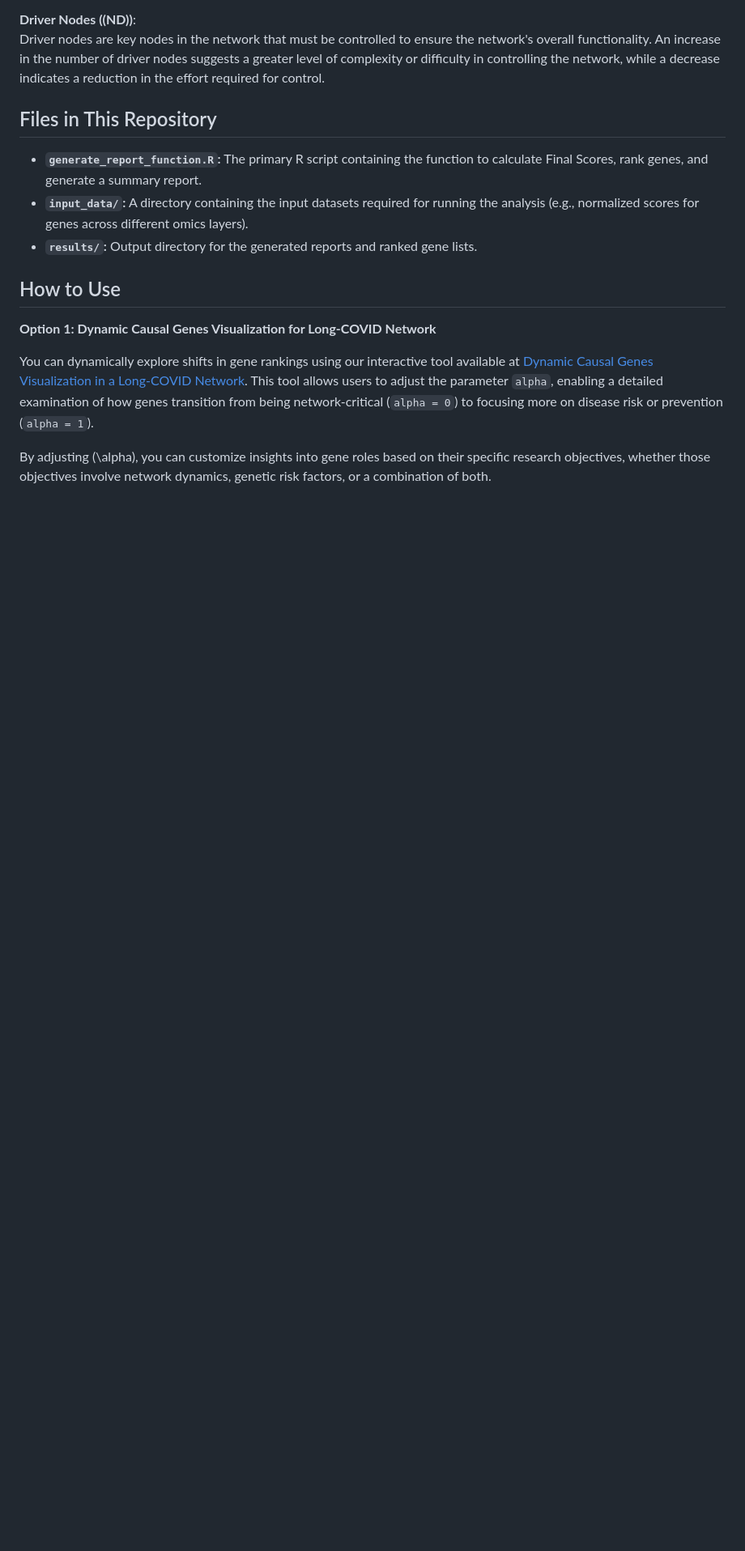
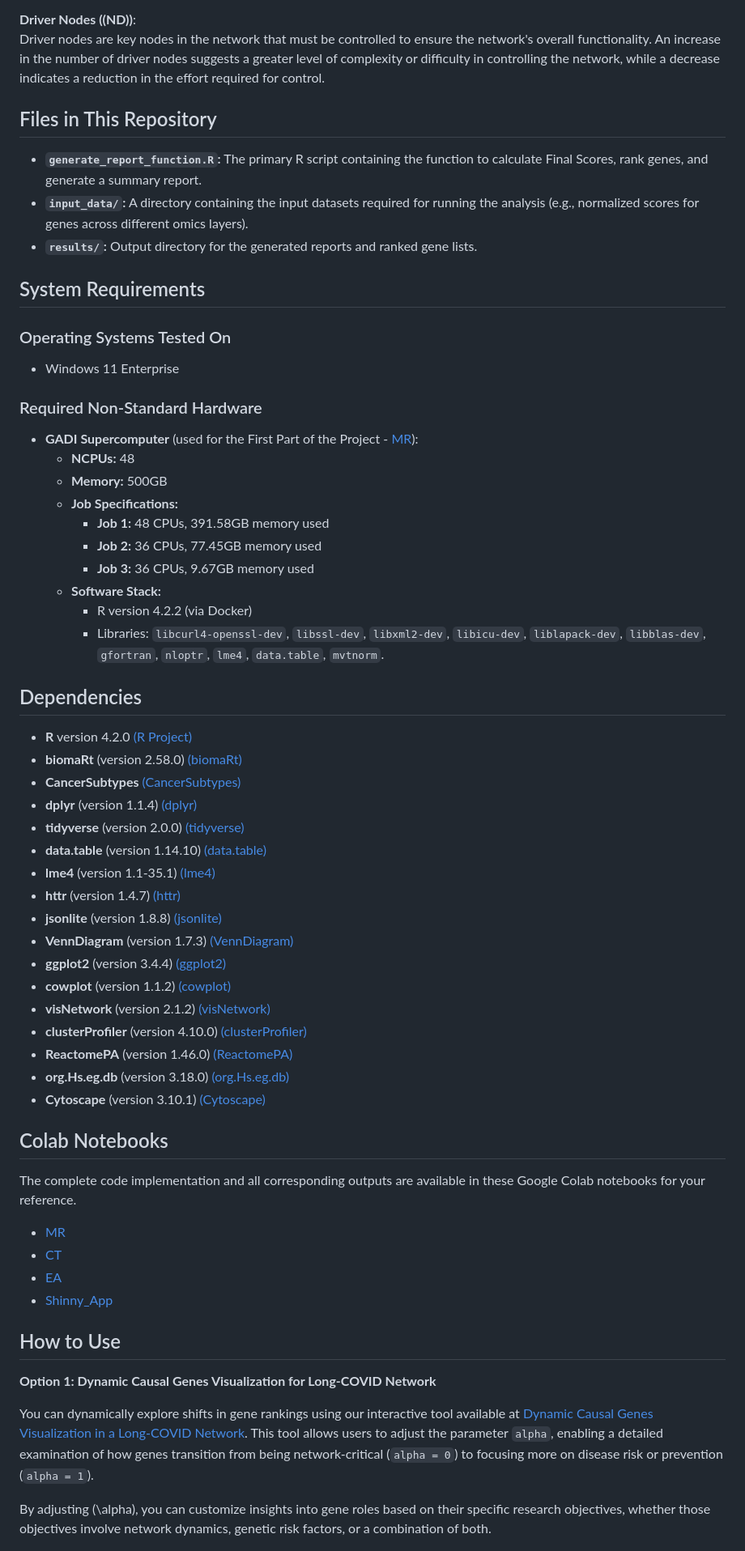
Before and after one commit to SindyPin/Causal-Multiomics-Method, a Markdown page: README.md, the part around one of its changes. Shown at 81% size. Drawn GitHub-style; blank space fills up the shorter version.

```diff
--- a/README.md
+++ b/README.md
@@ -83,6 +91,51 @@ Driver nodes are key nodes in the network that must be controlled to ensure the
 - **`generate_report_function.R`:** The primary R script containing the function to calculate Final Scores, rank genes, and generate a summary report.
 - **`input_data/`:** A directory containing the input datasets required for running the analysis (e.g., normalized scores for genes across different omics layers).
 - **`results/`:** Output directory for the generated reports and ranked gene lists.
+
+## System Requirements
+
+### Operating Systems Tested On
+- Windows 11 Enterprise
+
+### Required Non-Standard Hardware
+- **GADI Supercomputer** (used for the First Part of the Project - [MR](https://colab.research.google.com/drive/1q8MZ_262cyIQcgVW5rhS8-QAdhRAFjq8?usp=sharing)):
+  - **NCPUs:** 48
+  - **Memory:** 500GB
+  - **Job Specifications:**
+    - **Job 1:** 48 CPUs, 391.58GB memory used
+    - **Job 2:** 36 CPUs, 77.45GB memory used
+    - **Job 3:** 36 CPUs, 9.67GB memory used
+  - **Software Stack:**
+    - R version 4.2.2 (via Docker)
+    - Libraries: `libcurl4-openssl-dev`, `libssl-dev`, `libxml2-dev`, `libicu-dev`, `liblapack-dev`, `libblas-dev`, `gfortran`, `nloptr`, `lme4`, `data.table`, `mvtnorm`.
+
+## Dependencies
+
+- **R** version 4.2.0 [(R Project)](https://www.r-project.org/)
+- **biomaRt** (version 2.58.0) [(biomaRt)](https://bioconductor.org/packages/release/bioc/html/biomaRt.html)
+- **CancerSubtypes** [(CancerSubtypes)](https://bioconductor.org/packages/release/bioc/html/CancerSubtypes.html)
+- **dplyr** (version 1.1.4) [(dplyr)](https://cran.r-project.org/web/packages/dplyr/index.html)
+- **tidyverse** (version 2.0.0) [(tidyverse)](https://www.tidyverse.org/)
+- **data.table** (version 1.14.10) [(data.table)](https://cran.r-project.org/web/packages/data.table/index.html)
+- **lme4** (version 1.1-35.1) [(lme4)](https://cran.r-project.org/web/packages/lme4/index.html)
+- **httr** (version 1.4.7) [(httr)](https://cran.r-project.org/web/packages/httr/index.html)
+- **jsonlite** (version 1.8.8) [(jsonlite)](https://cran.r-project.org/web/packages/jsonlite/index.html)
+- **VennDiagram** (version 1.7.3) [(VennDiagram)](https://cran.r-project.org/web/packages/VennDiagram/index.html)
+- **ggplot2** (version 3.4.4) [(ggplot2)](https://ggplot2.tidyverse.org/)
+- **cowplot** (version 1.1.2) [(cowplot)](https://cran.r-project.org/web/packages/cowplot/index.html)
+- **visNetwork** (version 2.1.2) [(visNetwork)](https://cran.r-project.org/web/packages/visNetwork/index.html)
+- **clusterProfiler** (version 4.10.0) [(clusterProfiler)](https://bioconductor.org/packages/release/bioc/html/clusterProfiler.html)
+- **ReactomePA** (version 1.46.0) [(ReactomePA)](https://bioconductor.org/packages/release/bioc/html/ReactomePA.html)
+- **org.Hs.eg.db** (version 3.18.0) [(org.Hs.eg.db)](https://bioconductor.org/packages/release/data/annotation/html/org.Hs.eg.db.html)
+- **Cytoscape** (version 3.10.1) [(Cytoscape)](https://cytoscape.org/)
+
+## Colab Notebooks
+
+The complete code implementation and all corresponding outputs are available in these Google Colab notebooks for your reference.
+- [MR](https://colab.research.google.com/drive/1q8MZ_262cyIQcgVW5rhS8-QAdhRAFjq8?usp=sharing)
+- [CT](https://colab.research.google.com/drive/1_-Whh9z_Egl4VQQ2sSj-4nn6A85jS4fQ?usp=sharing)
+- [EA](https://colab.research.google.com/drive/1BHoDQ6U4Qd7HDkqbB5qgoBzqX3Kil46T?usp=drive_link)
+- [Shinny_App](https://colab.research.google.com/drive/1cJRpwP4YgFkTuyQPPUmyceku5td1UsEr?usp=drive_link)
 
 ## How to Use
 
```
Also changed, not shown: other parts of README.md (+8 -0 lines).
